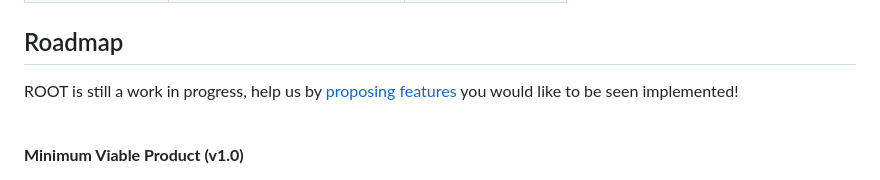
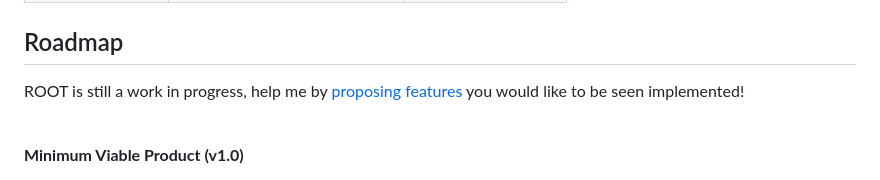
Before and after one commit to ishtardsama/ROOT, a Markdown page: README.md, the part around the change. Rendered like a GitHub page.

```diff
--- a/README.md
+++ b/README.md
@@ -46,7 +46,7 @@
 
 ## Roadmap
 
-ROOT is still a work in progress, help us by [proposing features](https://github.com/ishtardsama/ROOT/issues/new?labels=enhancement&template=feature-request---.md) you would like to be seen implemented!
+ROOT is still a work in progress, help me by [proposing features](https://github.com/ishtardsama/ROOT/issues/new?labels=enhancement&template=feature-request---.md) you would like to be seen implemented!
 
 <br>
 
```
